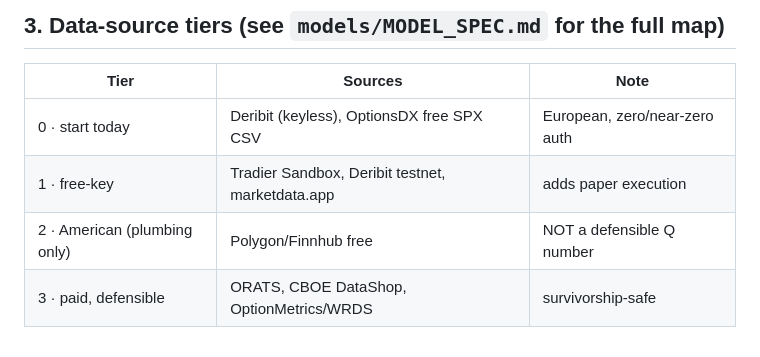
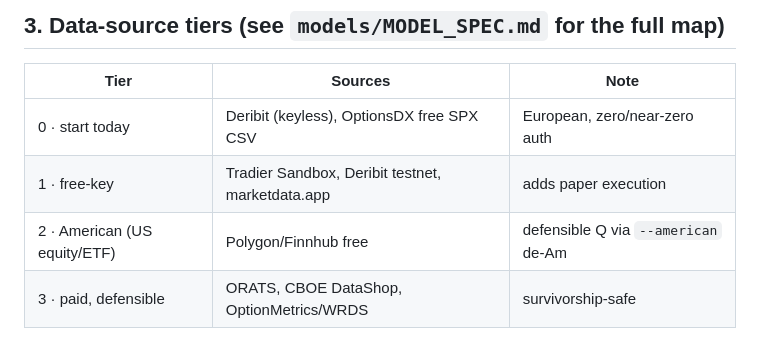
Before and after one commit to Panus15/Panus15.github.io, a Markdown page: options-alpha-engine/QUICKSTART.md, the part around the change. Rendered like a GitHub page.

Commit message:
docs: mark American options as defensible via --american de-Am in the tier table
Co-Authored-By: Claude Opus 4.8 <noreply@anthropic.com>
Claude-Session: https://claude.ai/code/session_01HNnmKfKbDKLtNA5KawT1nB

```diff
--- a/options-alpha-engine/QUICKSTART.md
+++ b/options-alpha-engine/QUICKSTART.md
@@ -96,5 +96,5 @@ money?). The same thing runs fully offline on a replayed snapshot —
 |---|---|---|
 | 0 · start today | Deribit (keyless), OptionsDX free SPX CSV | European, zero/near-zero auth |
 | 1 · free-key | Tradier Sandbox, Deribit testnet, marketdata.app | adds paper execution |
-| 2 · American (plumbing only) | Polygon/Finnhub free | NOT a defensible Q number |
+| 2 · American (US equity/ETF) | Polygon/Finnhub free | defensible Q via `--american` de-Am |
 | 3 · paid, defensible | ORATS, CBOE DataShop, OptionMetrics/WRDS | survivorship-safe |
```
